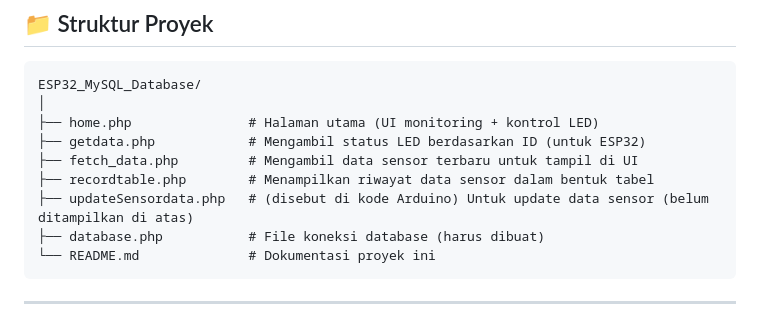
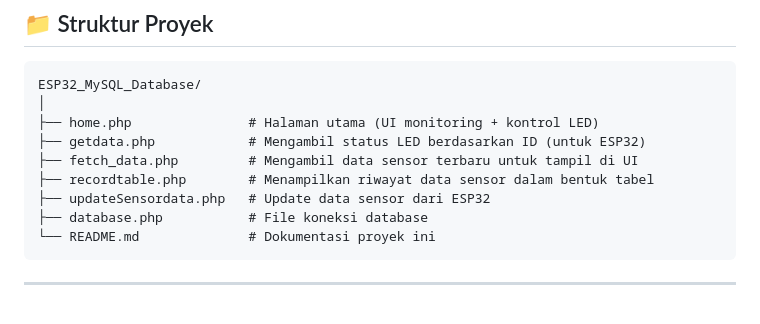
Before and after one commit to ficrammanifur/esp32_control_led-ldr-pir-localhost, a Markdown page: README.md, the part around the change printed below. Rendered like a GitHub page.

````diff
--- a/README.md
+++ b/README.md
@@ -13,8 +23,8 @@ ESP32_MySQL_Database/
 ├── getdata.php            # Mengambil status LED berdasarkan ID (untuk ESP32)
 ├── fetch_data.php         # Mengambil data sensor terbaru untuk tampil di UI
 ├── recordtable.php        # Menampilkan riwayat data sensor dalam bentuk tabel
-├── updateSensordata.php   # (disebut di kode Arduino) Untuk update data sensor (belum ditampilkan di atas)
-├── database.php           # File koneksi database (harus dibuat)
+├── updateSensordata.php   # Update data sensor dari ESP32
+├── database.php           # File koneksi database
 └── README.md              # Dokumentasi proyek ini
 ```
 
````
Also changed, not shown: other parts of README.md (+123 -7 lines).
